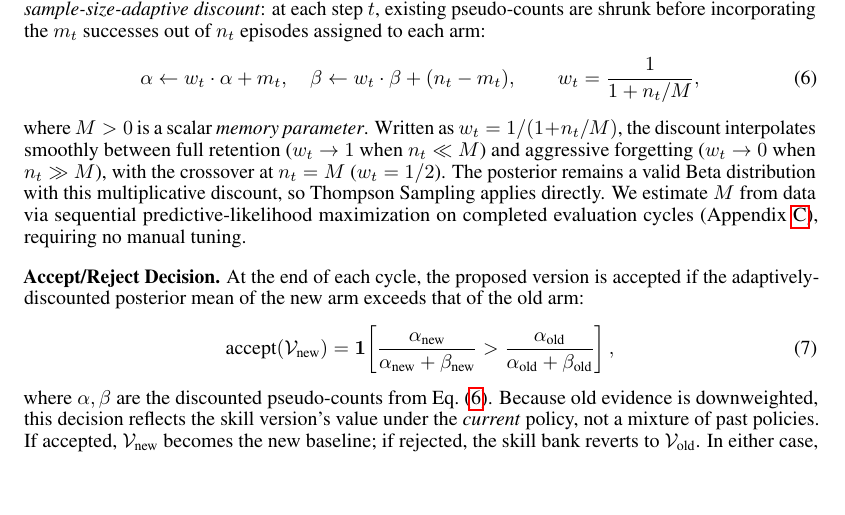
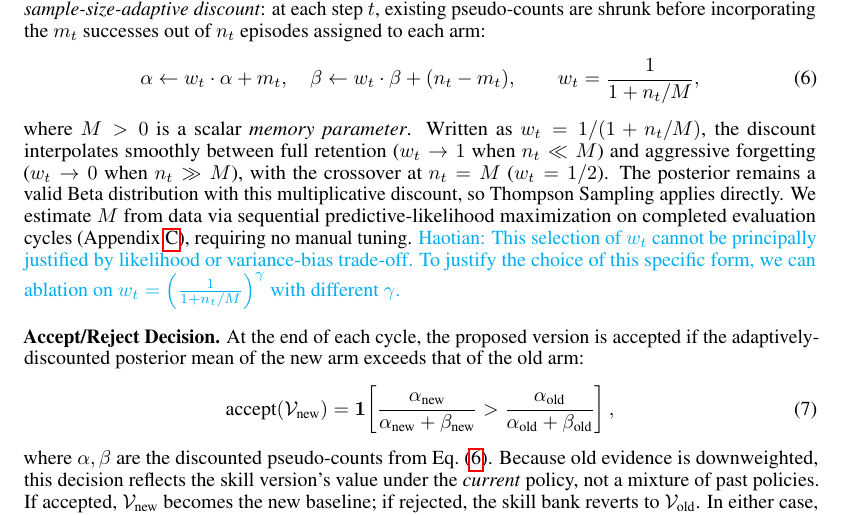
Before and after one commit to ZLHe0/SCRL-Paper, a LaTeX paper (scrl.tex): part of page 5 of 15, cut so that both start at the same text, the shorter picture padded with empty space. Compiled offline with pdfLaTeX.

Commit message:
Updates from Overleaf

```diff
--- a/scrl.tex
+++ b/scrl.tex
@@ -158,6 +158,7 @@ Unlike classical bandit settings where arm rewards are stationary, the policy $\
     \label{eq:beta_update}
 \end{equation}
 where $M > 0$ is a scalar \emph{memory parameter}. Written as $w_t = 1/(1 + n_t/M)$, the discount interpolates smoothly between full retention ($w_t \to 1$ when $n_t \ll M$) and aggressive forgetting ($w_t \to 0$ when $n_t \gg M$), with the crossover at $n_t = M$ ($w_t = 1/2$). The posterior remains a valid Beta distribution with this multiplicative discount, so Thompson Sampling applies directly. We estimate $M$ from data via sequential predictive-likelihood maximization on completed evaluation cycles (Appendix~\ref{app:staleness_details}), requiring no manual tuning.
+\textcolor{cyan}{Haotian: This selection of $w_{t}$ cannot be principally justified by likelihood or variance-bias trade-off. To justify the choice of this specific form, we can ablation on $w_t = \left( \frac{1}{1 + n_t/M} \right)^{\gamma}$ with different $\gamma$.}
 
 \rparagraph{Accept/Reject Decision}
 At the end of each cycle, the proposed version is accepted if the adaptively-discounted posterior mean of the new arm exceeds that of the old arm:
```
